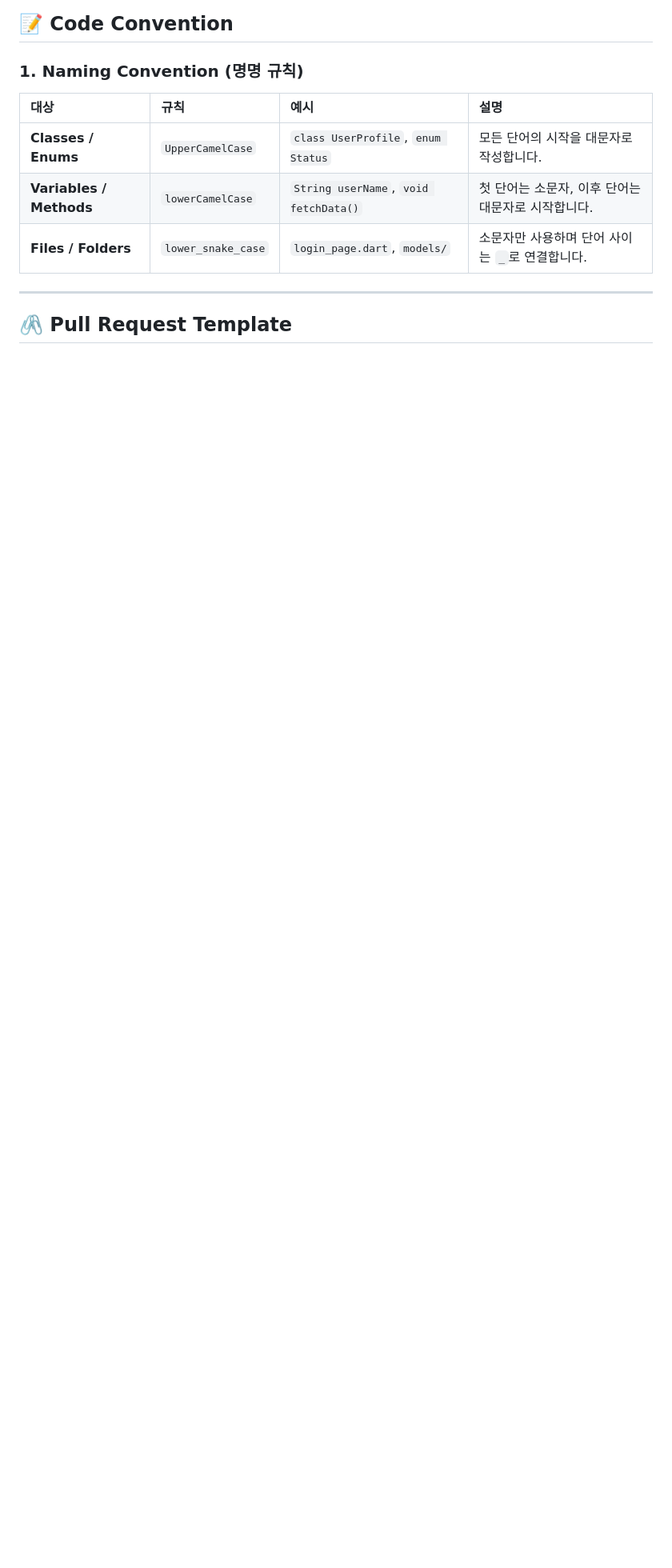
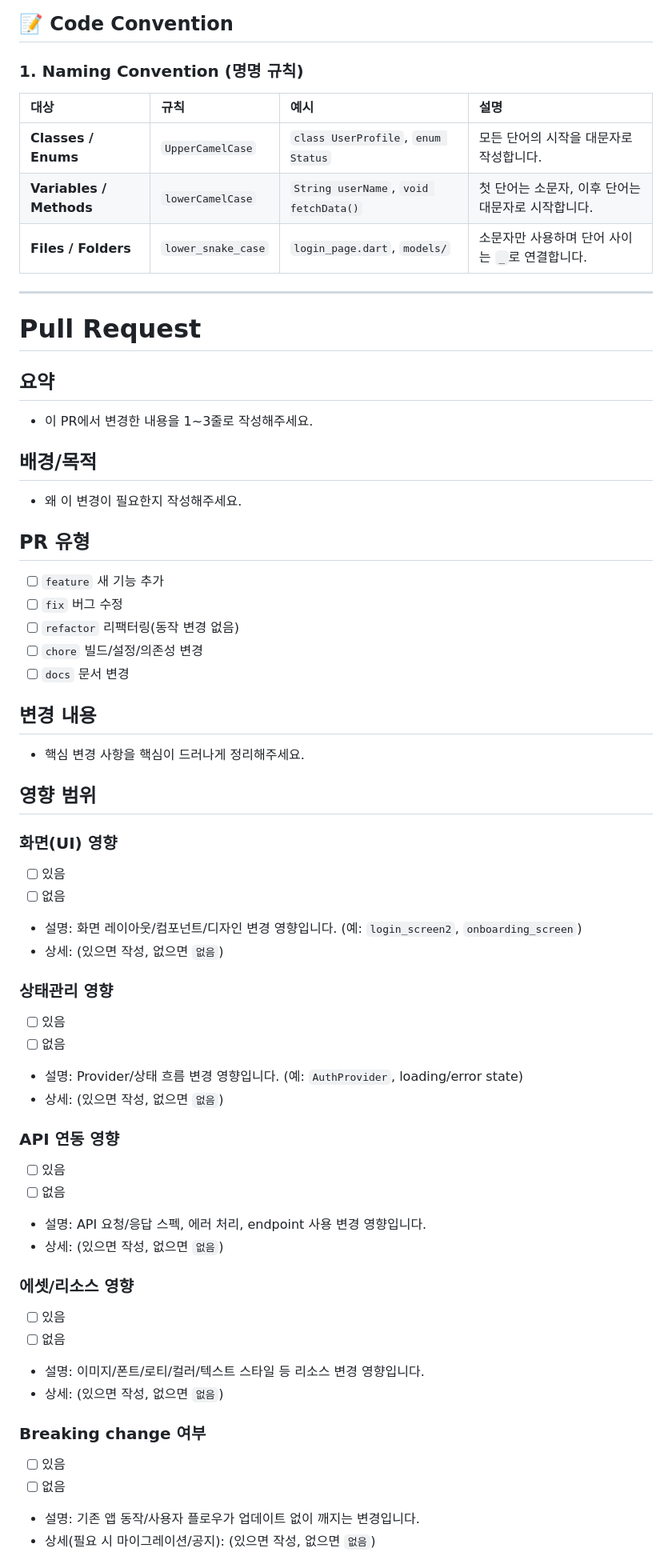
Before and after one commit to hsu-today-bread/todaybread-front, a Markdown page: README.md, the part around one of its changes. Shown at 80% size. Rendered like a GitHub page; blank space fills up the shorter version.

Commit message:
[chore] README.md 풀리퀘스트 메세지 수정
풀리퀘스트 메세지 폼 수정

```diff
--- a/README.md
+++ b/README.md
@@ -85,5 +85,53 @@ lib/
 
 ---
 
-## 🖇 Pull Request Template
+# Pull Request
 
+## 요약
+- 이 PR에서 변경한 내용을 1~3줄로 작성해주세요.
+
+## 배경/목적
+- 왜 이 변경이 필요한지 작성해주세요.
+
+## PR 유형
+- [ ] `feature` 새 기능 추가
+- [ ] `fix` 버그 수정
+- [ ] `refactor` 리팩터링(동작 변경 없음)
+- [ ] `chore` 빌드/설정/의존성 변경
+- [ ] `docs` 문서 변경
+
+## 변경 내용
+- 핵심 변경 사항을 핵심이 드러나게 정리해주세요.
+
+## 영향 범위
+
+### 화면(UI) 영향
+- [ ] 있음
+- [ ] 없음
+- 설명: 화면 레이아웃/컴포넌트/디자인 변경 영향입니다. (예: `login_screen2`, `onboarding_screen`)
+- 상세: (있으면 작성, 없으면 `없음`)
+
+### 상태관리 영향
+- [ ] 있음
+- [ ] 없음
+- 설명: Provider/상태 흐름 변경 영향입니다. (예: `AuthProvider`, loading/error state)
+- 상세: (있으면 작성, 없으면 `없음`)
+
+### API 연동 영향
+- [ ] 있음
+- [ ] 없음
+- 설명: API 요청/응답 스펙, 에러 처리, endpoint 사용 변경 영향입니다.
+- 상세: (있으면 작성, 없으면 `없음`)
+
+### 에셋/리소스 영향
+- [ ] 있음
+- [ ] 없음
+- 설명: 이미지/폰트/로티/컬러/텍스트 스타일 등 리소스 변경 영향입니다.
+- 상세: (있으면 작성, 없으면 `없음`)
+
+### Breaking change 여부
+- [ ] 있음
+- [ ] 없음
+- 설명: 기존 앱 동작/사용자 플로우가 업데이트 없이 깨지는 변경입니다.
+- 상세(필요 시 마이그레이션/공지): (있으면 작성, 없으면 `없음`)
+
```
Also changed, not shown: other parts of README.md (+74 -7 lines).
